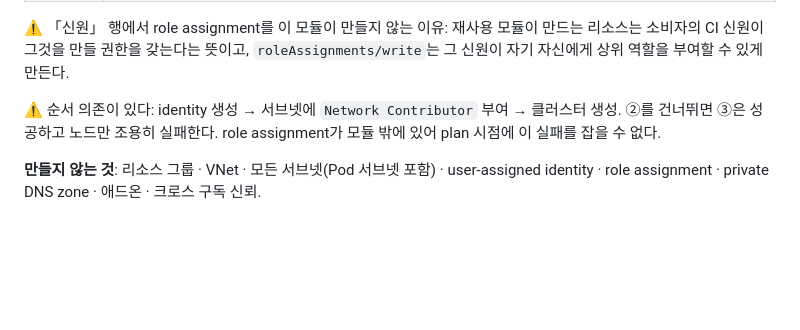
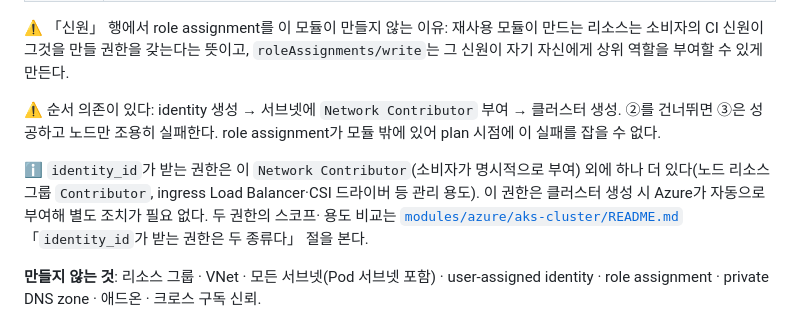
Before and after one commit to skax-ca/iac-module-library, a Markdown page: docs/module-catalog.md, the part around the change. GitHub-like rendering; blank space fills up the shorter version.

Commit message:
docs(aks-cluster): 노드 RG Contributor 자동 부여 + LB/addon/GitOps 신원 모델 문서화
리서치로 확인한 사실을 README에 정리한다: identity_id는 두 종류의 권한을 받는다
(Network Contributor는 소비자가 명시적으로 부여, 노드 리소스 그룹 Contributor는
클러스터 생성 시 Azure가 자동 부여 — 후자는 ingress Load Balancer·AKS 관리 공용 IP·
Cluster Autoscaler·CSI 드라이버 관리에 쓰인다). 이 자동 권한 덕분에 kubectl apply만으로
Standard Load Balancer가 자동 생성된다 — EKS의 AWS Load Balancer Controller처럼 별도
컨트롤러 설치가 필요 없다(cloud-controller-manager가 Azure 관리형 컨트롤 플레인에 내장).

같은 절에서 helm 설치 컨트롤러(ArgoCD·Kyverno)와 Azure ARM API를 건드리는 컨트롤러
(external-dns 등)의 신원 요구 차이도 정리: 전자는 K8s RBAC만으로 충분하고, 후자는
Microsoft Entra Workload ID(이 모듈이 이미 출력하는 oidc_issuer_url이 원시 재료)가
필요하며 실제 생성은 이 모듈 밖(bootstrap/GitOps)이다. AKS managed addon
(azure_policy_enabled 등)은 Azure가 addon 전용 ID를 내부에서 직접 관리해 eks-cluster의
aws_eks_addon+수동 IAM 패턴과 다르다는 점도 명시.

module-catalog.md의 「신원」 절에는 두 권한 구분을 한 문단으로 요약하고 README로 링크.
근거: Microsoft 공식 문서(managed-identity-overview·load-balancer-standard·
core-aks-concepts) 원문 확인. 문서 작성 규칙 재검증 통과(23개 파일).

Co-Authored-By: Claude Sonnet 5 <noreply@anthropic.com>

```diff
--- a/docs/module-catalog.md
+++ b/docs/module-catalog.md
@@ -175,6 +175,12 @@ Azure Kubernetes 클러스터(AKS). **설계 확정 · 구현 미착수**(`modul
 ②를 건너뛰면 ③은 성공하고 노드만 조용히 실패한다. role assignment가 모듈 밖에 있어 plan
 시점에 이 실패를 잡을 수 없다.
 
+ℹ️ `identity_id`가 받는 권한은 이 `Network Contributor`(소비자가 명시적으로 부여) 외에
+하나 더 있다(노드 리소스 그룹 `Contributor`, ingress Load Balancer·CSI 드라이버 등 관리
+용도). 이 권한은 클러스터 생성 시 Azure가 자동으로 부여해 별도 조치가 필요 없다. 두 권한의 스코프·
+용도 비교는 [`modules/azure/aks-cluster/README.md`](../modules/azure/aks-cluster/README.md)
+「`identity_id`가 받는 권한은 두 종류다」 절을 본다.
+
 **만들지 않는 것**: 리소스 그룹 · VNet · 모든 서브넷(Pod 서브넷 포함) · user-assigned
 identity · role assignment · private DNS zone · 애드온 · 크로스 구독 신뢰.
 
```
Also changed, not shown: 1 other file.
